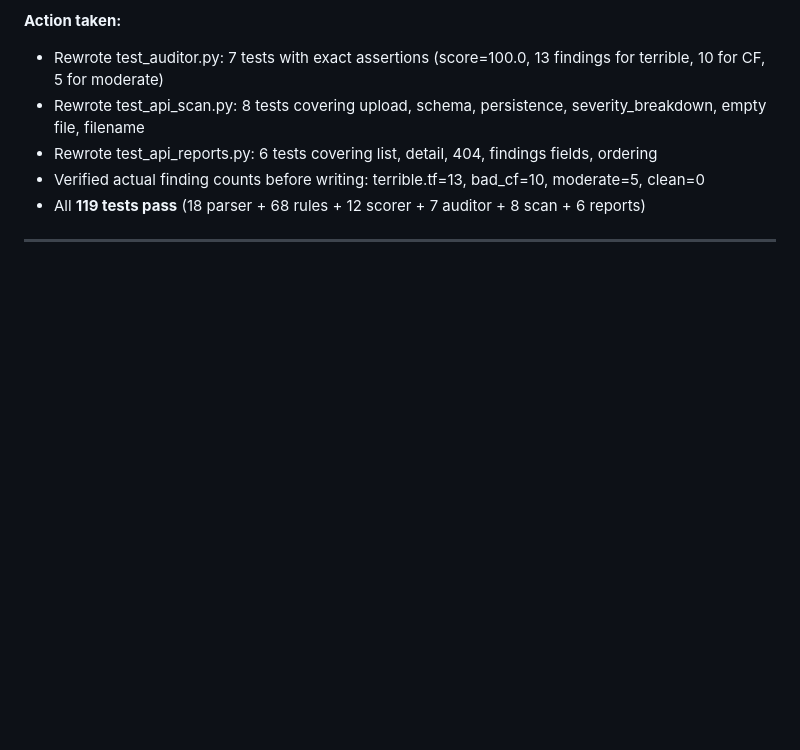
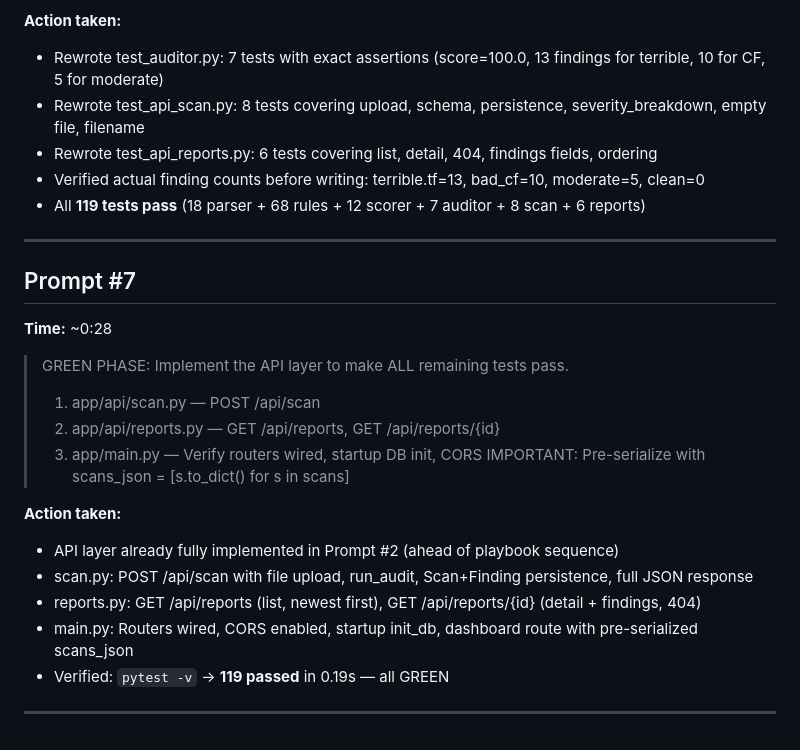
Before and after one commit to felipecpaiva/wk-security-auditor, a Markdown page: prompts.md, the part around the change. Rendered like a GitHub page; blank space fills up the shorter version.

Commit message:
Update prompts.md: API GREEN phase verified, 119/119 tests passing

```diff
--- a/prompts.md
+++ b/prompts.md
@@ -132,3 +132,22 @@
 - All **119 tests pass** (18 parser + 68 rules + 12 scorer + 7 auditor + 8 scan + 6 reports)
 
 ---
+
+## Prompt #7
+
+**Time:** ~0:28
+
+> GREEN PHASE: Implement the API layer to make ALL remaining tests pass.
+> 1. app/api/scan.py — POST /api/scan
+> 2. app/api/reports.py — GET /api/reports, GET /api/reports/{id}
+> 3. app/main.py — Verify routers wired, startup DB init, CORS
+> IMPORTANT: Pre-serialize with scans_json = [s.to_dict() for s in scans]
+
+**Action taken:**
+- API layer already fully implemented in Prompt #2 (ahead of playbook sequence)
+- scan.py: POST /api/scan with file upload, run_audit, Scan+Finding persistence, full JSON response
+- reports.py: GET /api/reports (list, newest first), GET /api/reports/{id} (detail + findings, 404)
+- main.py: Routers wired, CORS enabled, startup init_db, dashboard route with pre-serialized scans_json
+- Verified: `pytest -v` → **119 passed** in 0.19s — all GREEN
+
+---
```
